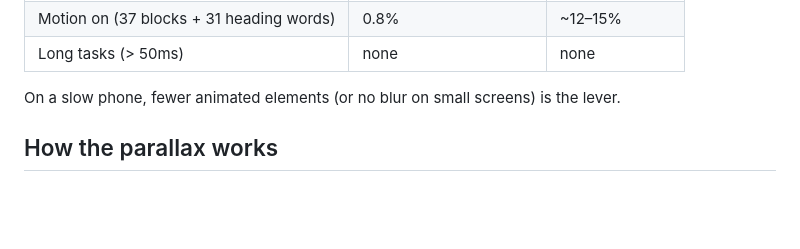
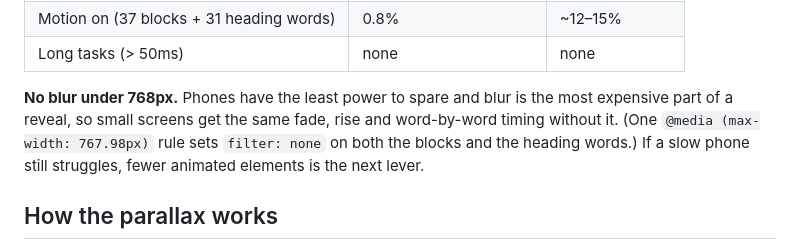
Before and after one commit to rdhafiz/bizzcheckup, a Markdown page: docs/19-motion.md, the part around the change. Drawn GitHub-style; blank space fills up the shorter version.

Commit message:
Document no blur on small screens

```diff
--- a/docs/19-motion.md
+++ b/docs/19-motion.md
@@ -169,7 +169,10 @@ once:
 | Motion on (37 blocks + 31 heading words) | 0.8% | ~12–15% |
 | Long tasks (> 50ms) | none | none |
 
-On a slow phone, fewer animated elements (or no blur on small screens) is the lever.
+**No blur under 768px.** Phones have the least power to spare and blur is the most expensive
+part of a reveal, so small screens get the same fade, rise and word-by-word timing without
+it. (One `@media (max-width: 767.98px)` rule sets `filter: none` on both the blocks and the
+heading words.) If a slow phone still struggles, fewer animated elements is the next lever.
 
 ## How the parallax works
 
```
Also changed, not shown: CHANGELOG.md (+1 -0 lines).
